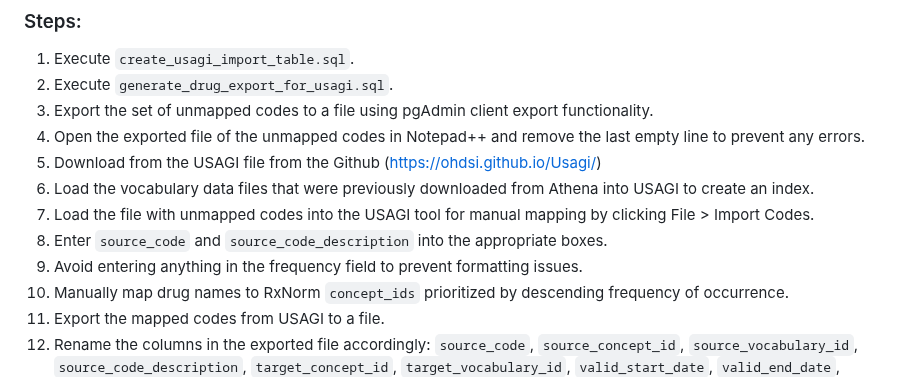
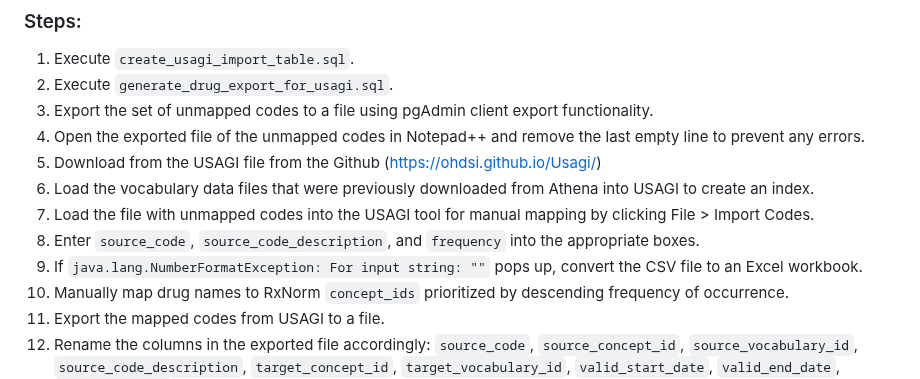
Before and after one commit to capuhcheeno/SCARs_ICI-Manuscript-Scripts, a Markdown page: README.md, the part around the change. GitHub-like rendering.

```diff
--- a/README.md
+++ b/README.md
@@ -101,8 +101,8 @@
 5. Download from the USAGI file from the Github (https://ohdsi.github.io/Usagi/)
 6. Load the vocabulary data files that were previously downloaded from Athena into USAGI to create an index.
 7. Load the file with unmapped codes into the USAGI tool for manual mapping by clicking File > Import Codes.
-8. Enter `source_code` and `source_code_description` into the appropriate boxes.
-9. Avoid entering anything in the frequency field to prevent formatting issues.
+8. Enter `source_code`, `source_code_description`, and `frequency` into the appropriate boxes.
+9. If `java.lang.NumberFormatException: For input string: ""` pops up, convert the CSV file to an Excel workbook.
 10. Manually map drug names to RxNorm `concept_ids` prioritized by descending frequency of occurrence.
 11. Export the mapped codes from USAGI to a file.
 12. Rename the columns in the exported file accordingly: `source_code`, `source_concept_id`, `source_vocabulary_id`, `source_code_description`, `target_concept_id`, `target_vocabulary_id`, `valid_start_date`, `valid_end_date`, `invalid_reason`.
```
